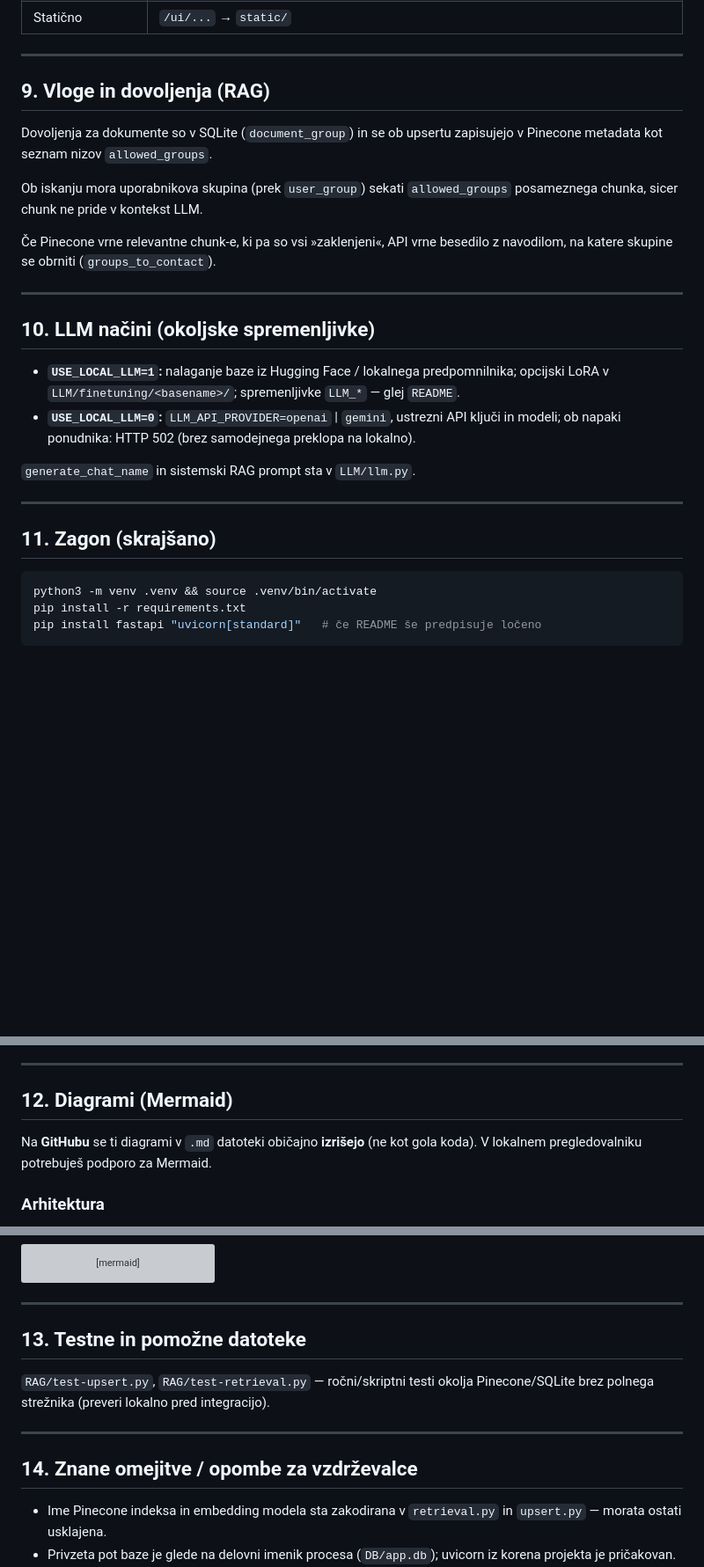
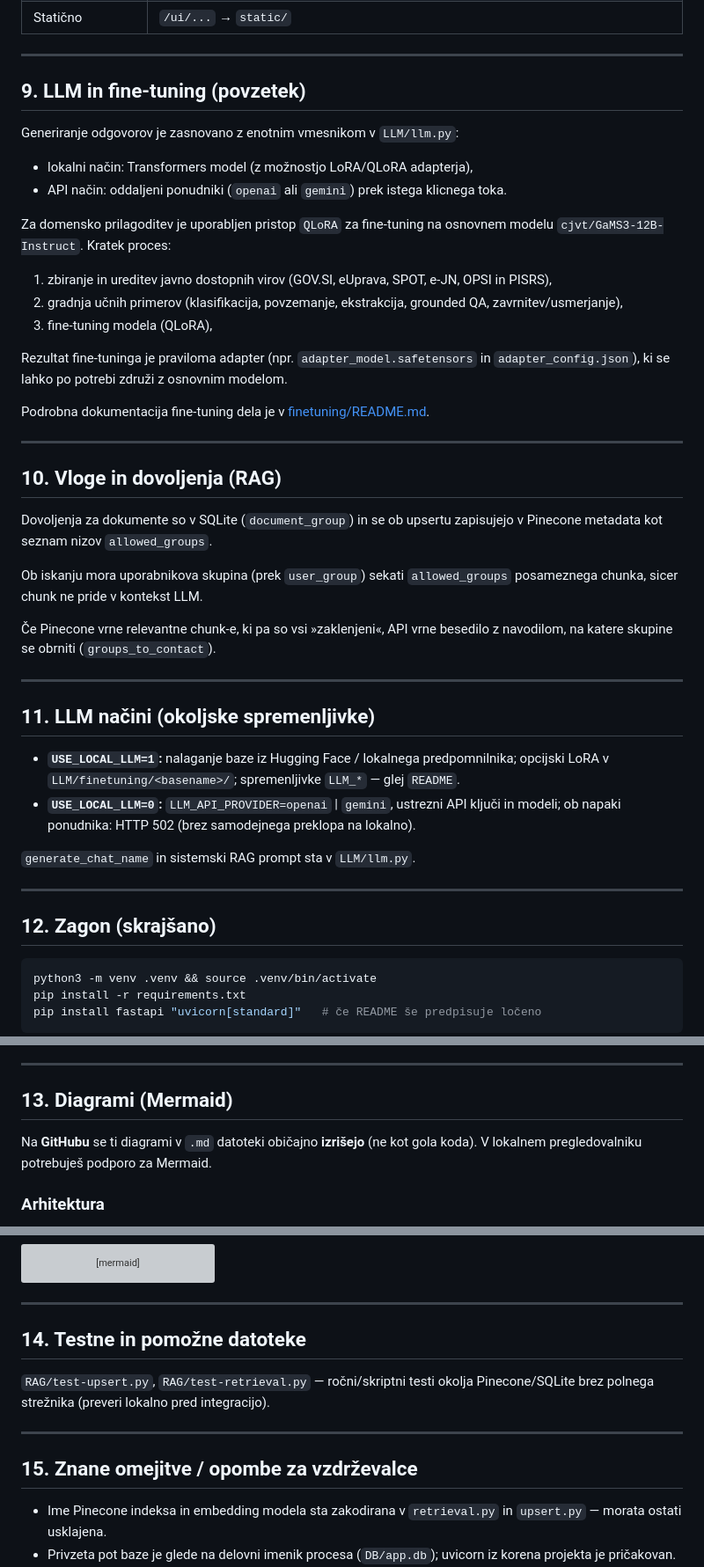
Before and after one commit to MatejVre/arnes-sinji-delfini, a Markdown page: dokumentacija.md, 3 parts joined by grey strips. Shown at 88% size. Drawn GitHub-style; blank space fills up the shorter version; grey boxes are pictures that could not be loaded.

Commit message:
Updated documentation.md with a LLM and finetuning section

````diff
--- a/dokumentacija.md
+++ b/dokumentacija.md
@@ -204,7 +204,26 @@ arnes-hackathon/
 
 ---
 
-## 9. Vloge in dovoljenja (RAG)
+## 9. LLM in fine-tuning (povzetek)
+
+Generiranje odgovorov je zasnovano z enotnim vmesnikom v `LLM/llm.py`:
+
+- lokalni način: Transformers model (z možnostjo LoRA/QLoRA adapterja),
+- API način: oddaljeni ponudniki (`openai` ali `gemini`) prek istega klicnega toka.
+
+Za domensko prilagoditev je uporabljen pristop `QLoRA` za fine-tuning na osnovnem modelu `cjvt/GaMS3-12B-Instruct`. Kratek proces:
+
+1. zbiranje in ureditev javno dostopnih virov (GOV.SI, eUprava, SPOT, e-JN, OPSI in PISRS),
+2. gradnja učnih primerov (klasifikacija, povzemanje, ekstrakcija, grounded QA, zavrnitev/usmerjanje),
+3. fine-tuning modela (QLoRA),
+
+Rezultat fine-tuninga je praviloma adapter (npr. `adapter_model.safetensors` in `adapter_config.json`), ki se lahko po potrebi združi z osnovnim modelom.
+
+Podrobna dokumentacija fine-tuning dela je v [finetuning/README.md](finetuning/README.md).
+
+---
+
+## 10. Vloge in dovoljenja (RAG)
 
 Dovoljenja za dokumente so v SQLite (`document_group`) in se ob upsertu zapisujejo v Pinecone metadata kot seznam nizov `allowed_groups`.
 
@@ -214,7 +233,7 @@ Ob iskanju mora uporabnikova skupina (prek `user_group`) sekati `allowed_groups`
 
 ---
 
-## 10. LLM načini (okoljske spremenljivke)
+## 11. LLM načini (okoljske spremenljivke)
 
 - **`USE_LOCAL_LLM=1`:** nalaganje baze iz Hugging Face / lokalnega predpomnilnika; opcijski LoRA v `LLM/finetuning/<basename>/`; spremenljivke `LLM_*` — glej `README`.
 - **`USE_LOCAL_LLM=0`:** `LLM_API_PROVIDER=openai` \| `gemini`, ustrezni API ključi in modeli; ob napaki ponudnika: HTTP 502 (brez samodejnega preklopa na lokalno).
@@ -223,7 +242,7 @@ Ob iskanju mora uporabnikova skupina (prek `user_group`) sekati `allowed_groups`
 
 ---
 
-## 11. Zagon (skrajšano)
+## 12. Zagon (skrajšano)
 
 ```bash
 python3 -m venv .venv && source .venv/bin/activate
@@ -249,7 +268,7 @@ Odpri `http://127.0.0.1:8000` → preusmeri na UI.
 
 ---
 
-## 12. Diagrami (Mermaid)
+## 13. Diagrami (Mermaid)
 
 Na **GitHubu** se ti diagrami v `.md` datoteki običajno **izrišejo** (ne kot gola koda). V lokalnem pregledovalniku potrebuješ podporo za Mermaid.
 
@@ -318,13 +337,13 @@ flowchart TD
 
 ---
 
-## 13. Testne in pomožne datoteke
+## 14. Testne in pomožne datoteke
 
 `RAG/test-upsert.py`, `RAG/test-retrieval.py` — ročni/skriptni testi okolja Pinecone/SQLite brez polnega strežnika (preveri lokalno pred integracijo).
 
 ---
 
-## 14. Znane omejitve / opombe za vzdrževalce
+## 15. Znane omejitve / opombe za vzdrževalce
 
 - Ime Pinecone indeksa in embedding modela sta zakodirana v `retrieval.py` in `upsert.py` — morata ostati usklajena.
 - Privzeta pot baze je glede na delovni imenik procesa (`DB/app.db`); uvicorn iz korena projekta je pričakovan.
````
